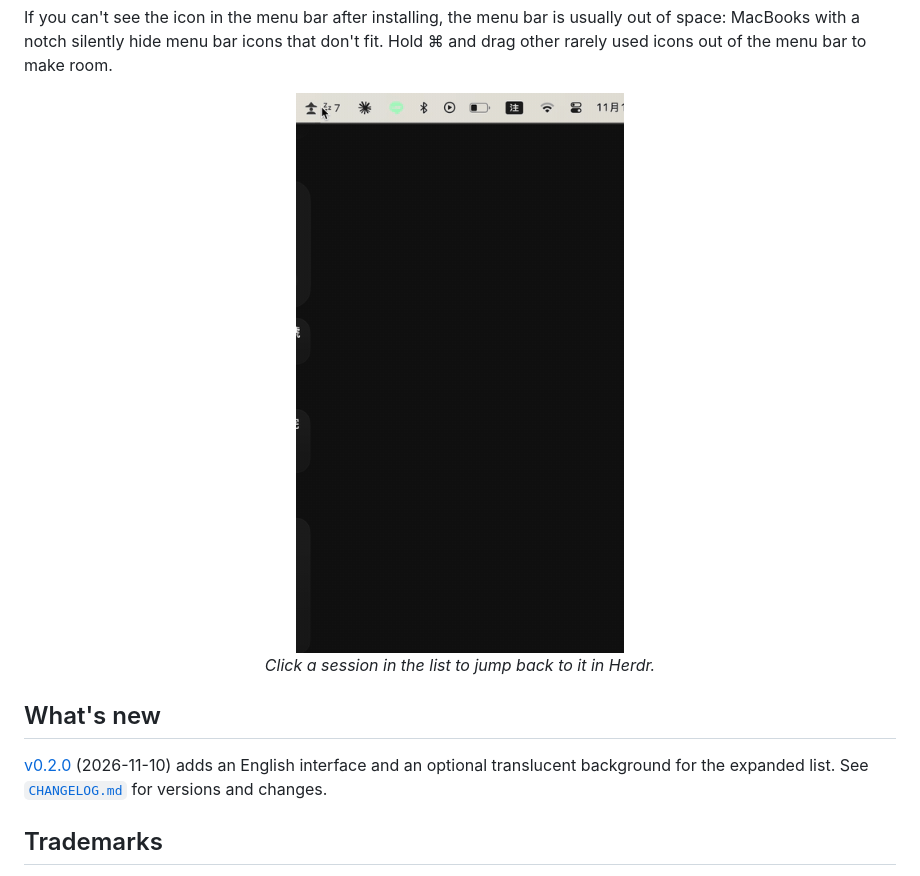
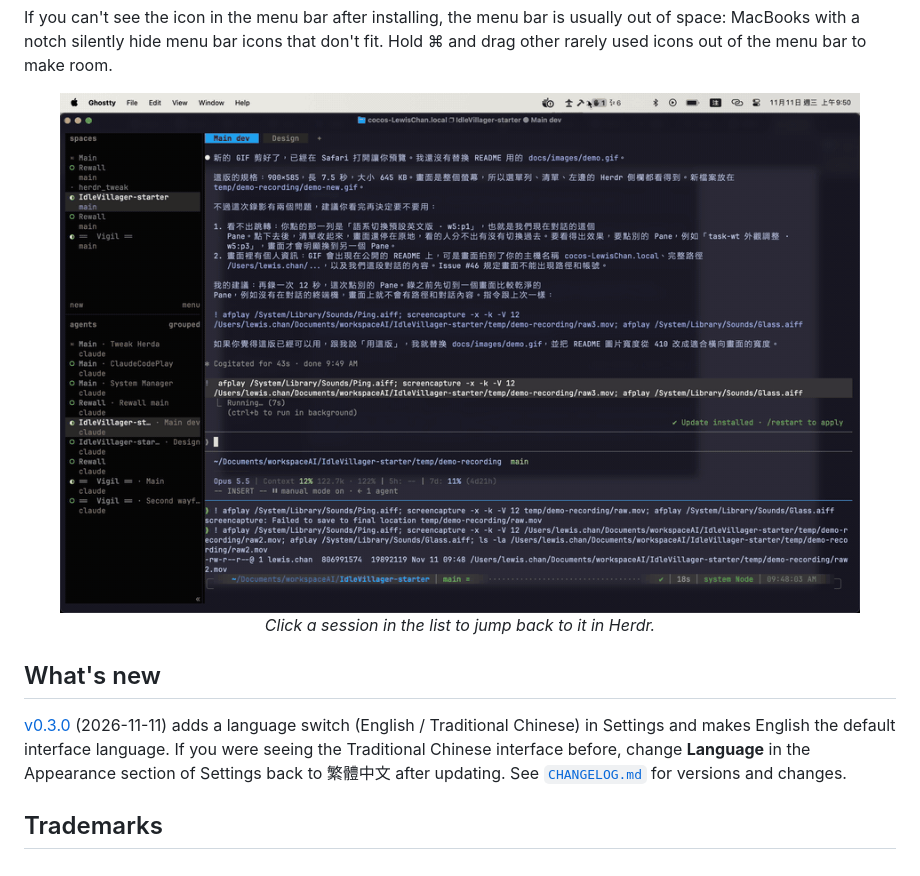
Before and after one commit to Lewsiafat/IdleVillager, a Markdown page: README.md, the part around the change. GitHub-like rendering; pictures changed too: docs/images/demo.gif.

Commit message:
docs(readme): 重錄跳轉示範 GIF，What's new 更新為 v0.3.0
- 示範 GIF 改為整個畫面，看得到點選清單後切到另一個 Herdr Pane 的過程
- README 圖片寬度改為 800 配合橫向畫面
- What's new 改為 v0.3.0 的語言切換說明

```diff
--- a/README.md
+++ b/README.md
@@ -53,12 +53,12 @@ An update rebuilds the app, then automatically quits the old version and opens t
 
 If you can't see the icon in the menu bar after installing, the menu bar is usually out of space: MacBooks with a notch silently hide menu bar icons that don't fit. Hold ⌘ and drag other rarely used icons out of the menu bar to make room.
 
-<p align="center"><img src="docs/images/demo.gif" alt="Click a session in the list to jump back to it in Herdr" width="410"><br>
+<p align="center"><img src="docs/images/demo.gif" alt="Click a session in the list to jump back to it in Herdr" width="800"><br>
 <em>Click a session in the list to jump back to it in Herdr.</em></p>
 
 ## What's new
 
-[v0.2.0](https://github.com/Lewsiafat/IdleVillager/releases/tag/v0.2.0) (2026-11-10) adds an English interface and an optional translucent background for the expanded list. See [`CHANGELOG.md`](CHANGELOG.md) for versions and changes.
+[v0.3.0](https://github.com/Lewsiafat/IdleVillager/releases/tag/v0.3.0) (2026-11-11) adds a language switch (English / Traditional Chinese) in Settings and makes English the default interface language. If you were seeing the Traditional Chinese interface before, change **Language** in the Appearance section of Settings back to 繁體中文 after updating. See [`CHANGELOG.md`](CHANGELOG.md) for versions and changes.
 
 ## Trademarks
 
```
Also changed, not shown: README.zh-TW.md (+2 -2 lines).
